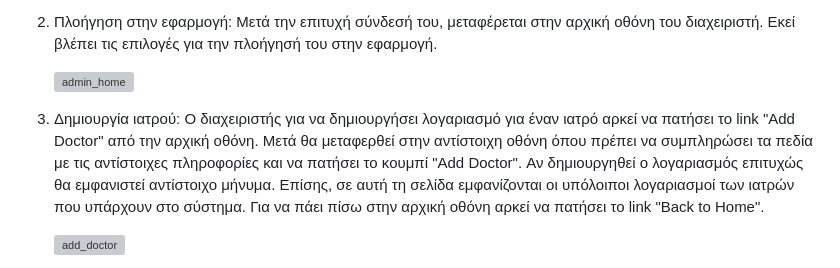
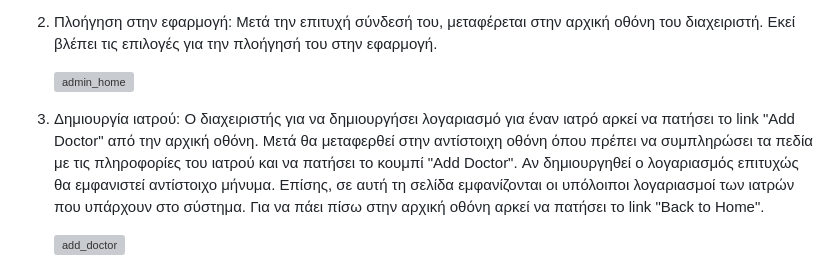
Before and after one commit to LeftheriotisP/hospital_management_rest_api, a Markdown page: README.md, the part around the change. GitHub-like rendering; grey boxes are pictures that could not be loaded.

```diff
--- a/README.md
+++ b/README.md
@@ -134,7 +134,7 @@ MongoDB βάση δεδομένων.
     ![admin_home](https://github.com/LeftheriotisP/YpoxreotikhErgasia24_E19084_Leftheriotis_Panagiotis/assets/55356256/2844846b-9195-4d4a-9934-ab34e99b1bcd)
 
 
-3) Δημιουργία ιατρού: Ο διαχειριστής για να δημιουργήσει λογαριασμό για έναν ιατρό αρκεί να πατήσει το link "Add Doctor" από την αρχική οθόνη. Μετά θα μεταφερθεί στην αντίστοιχη οθόνη όπου πρέπει να συμπληρώσει τα πεδία με τις αντίστοιχες πληροφορίες και να πατήσει το κουμπί "Add Doctor". Αν δημιουργηθεί ο λογαριασμός επιτυχώς θα εμφανιστεί αντίστοιχο μήνυμα. Επίσης, σε αυτή τη σελίδα εμφανίζονται οι υπόλοιποι λογαριασμοί των ιατρών που υπάρχουν στο σύστημα. Για να πάει πίσω στην αρχική οθόνη αρκεί να πατήσει το link "Back to Home".
+3) Δημιουργία ιατρού: Ο διαχειριστής για να δημιουργήσει λογαριασμό για έναν ιατρό αρκεί να πατήσει το link "Add Doctor" από την αρχική οθόνη. Μετά θα μεταφερθεί στην αντίστοιχη οθόνη όπου πρέπει να συμπληρώσει τα πεδία με τις πληροφορίες του ιατρού και να πατήσει το κουμπί "Add Doctor". Αν δημιουργηθεί ο λογαριασμός επιτυχώς θα εμφανιστεί αντίστοιχο μήνυμα. Επίσης, σε αυτή τη σελίδα εμφανίζονται οι υπόλοιποι λογαριασμοί των ιατρών που υπάρχουν στο σύστημα. Για να πάει πίσω στην αρχική οθόνη αρκεί να πατήσει το link "Back to Home".
 
     ![add_doctor](https://github.com/LeftheriotisP/YpoxreotikhErgasia24_E19084_Leftheriotis_Panagiotis/assets/55356256/eedddcb3-d921-421c-b294-f262b1281e11)
 
```
